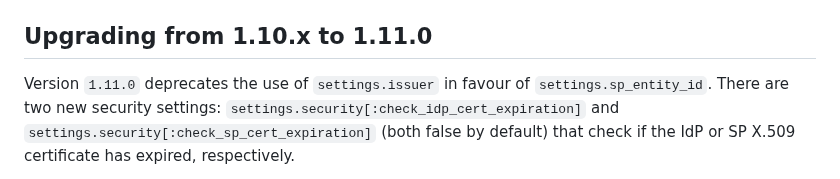
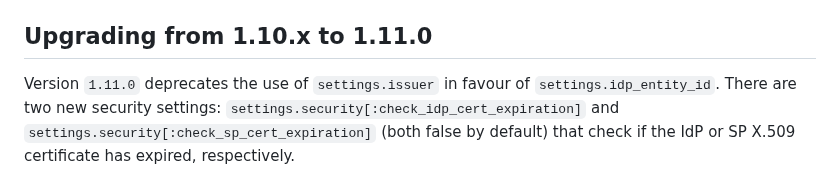
Before and after one commit to SAML-Toolkits/ruby-saml, a Markdown page: UPGRADING.md, the part around the change. Rendered like a GitHub page.

Commit message:
Correct reference to issuer / idp_entity_id (was sp_entity_id)

```diff
--- a/UPGRADING.md
+++ b/UPGRADING.md
@@ -24,7 +24,7 @@ in favor of `idp_sso_service_url` and `idp_slo_service_url`. The `IdpMetadataPar
 
 ## Upgrading from 1.10.x to 1.11.0
 
-Version `1.11.0` deprecates the use of `settings.issuer` in favour of `settings.sp_entity_id`.
+Version `1.11.0` deprecates the use of `settings.issuer` in favour of `settings.idp_entity_id`.
 There are two new security settings: `settings.security[:check_idp_cert_expiration]` and
 `settings.security[:check_sp_cert_expiration]` (both false by default) that check if the
 IdP or SP X.509 certificate has expired, respectively.
```
